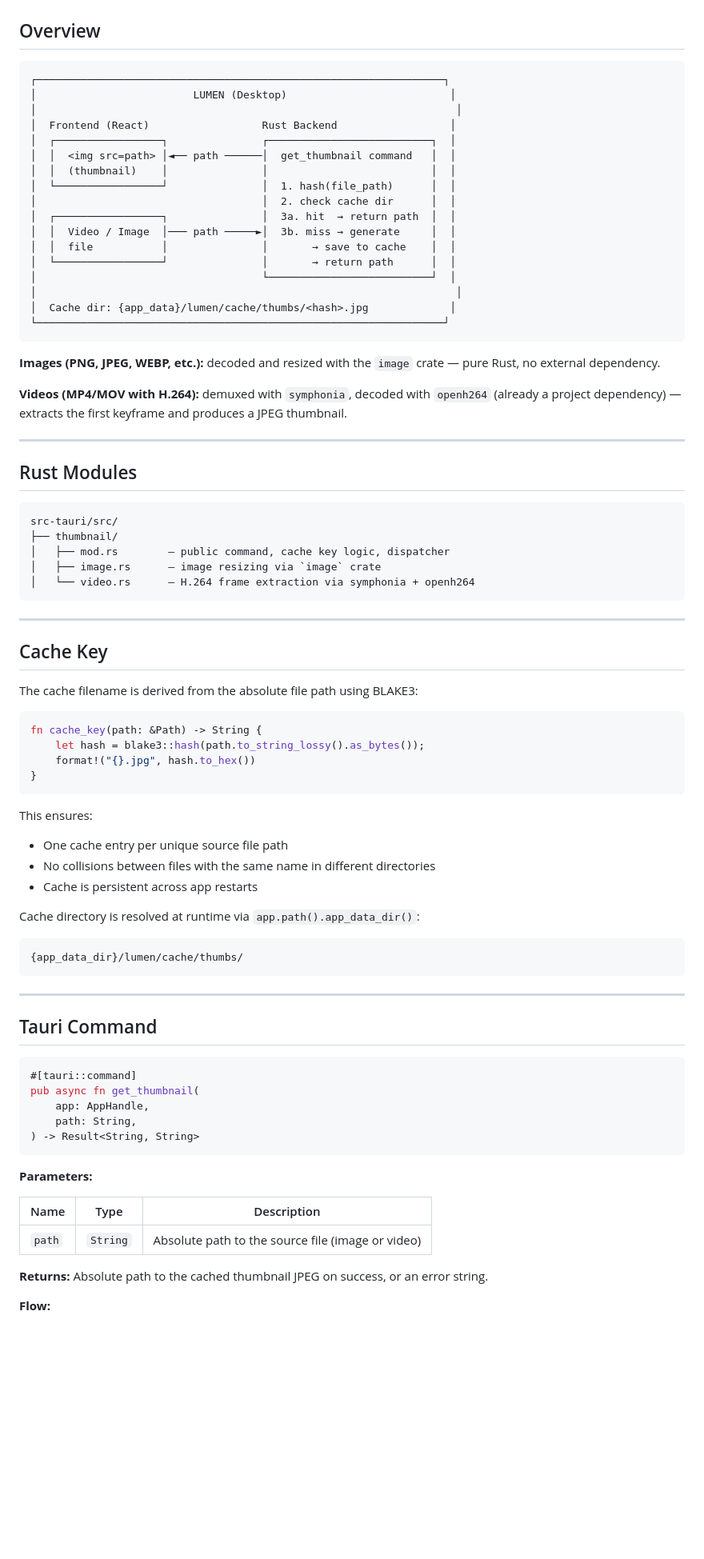
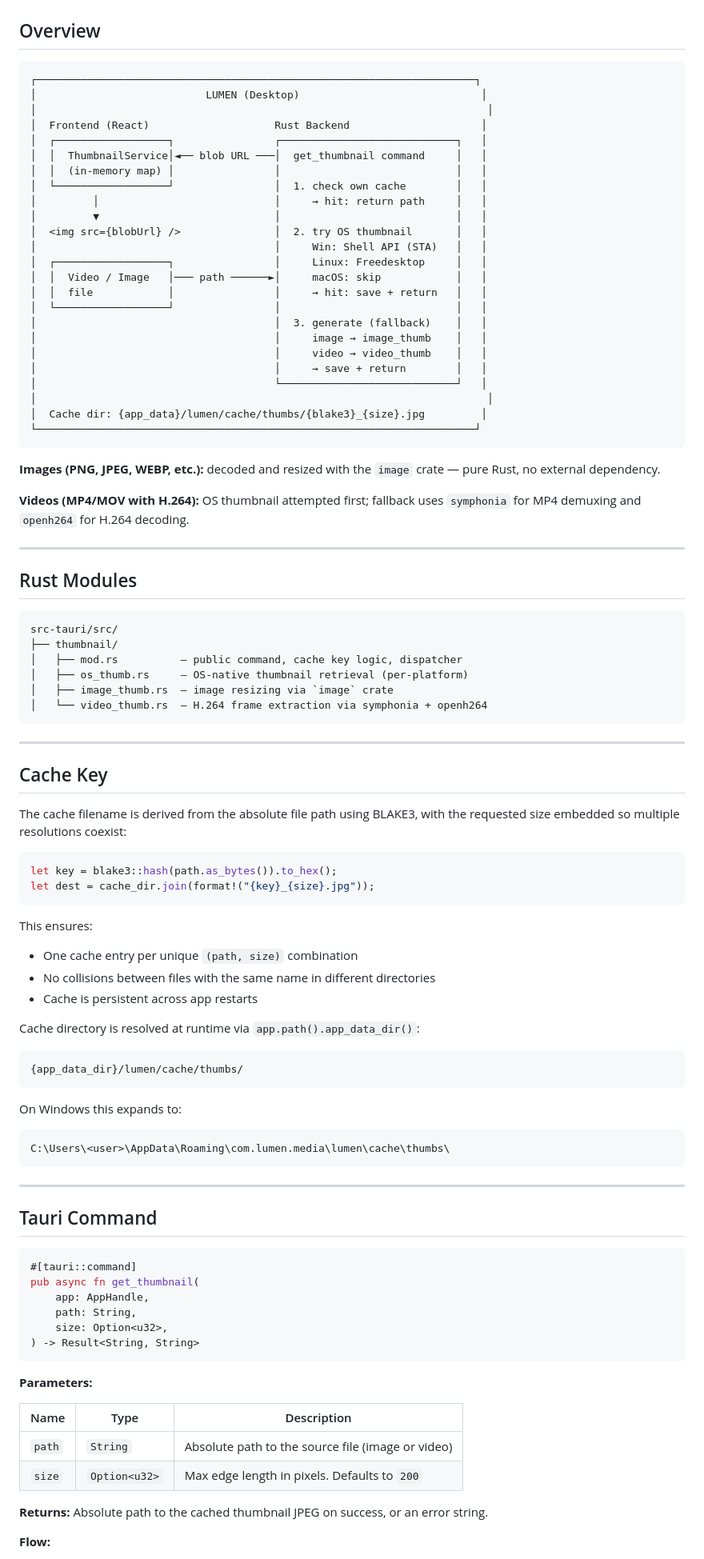
Before and after one commit to Lumen-media/lumen, a Markdown page: docs/architecture/thumbnail-cache-architecture.md, the part around one of its changes. Shown at 80% size. Drawn GitHub-style; blank space fills up the shorter version.

````diff
--- a/docs/architecture/thumbnail-cache-architecture.md
+++ b/docs/architecture/thumbnail-cache-architecture.md
@@ -3,28 +3,35 @@
 ## Overview
 
 ```
-┌─────────────────────────────────────────────────────────────────┐
-│                         LUMEN (Desktop)                          │
-│                                                                   │
-│  Frontend (React)                  Rust Backend                  │
-│  ┌─────────────────┐               ┌──────────────────────────┐  │
-│  │  <img src=path> │◄── path ──────│  get_thumbnail command   │  │
-│  │  (thumbnail)    │               │                          │  │
-│  └─────────────────┘               │  1. hash(file_path)      │  │
-│                                    │  2. check cache dir      │  │
-│  ┌─────────────────┐               │  3a. hit  → return path  │  │
-│  │  Video / Image  │─── path ─────►│  3b. miss → generate     │  │
-│  │  file           │               │       → save to cache    │  │
-│  └─────────────────┘               │       → return path      │  │
-│                                    └──────────────────────────┘  │
-│                                                                   │
-│  Cache dir: {app_data}/lumen/cache/thumbs/<hash>.jpg             │
-└─────────────────────────────────────────────────────────────────┘
+┌──────────────────────────────────────────────────────────────────────┐
+│                           LUMEN (Desktop)                             │
+│                                                                        │
+│  Frontend (React)                    Rust Backend                     │
+│  ┌──────────────────┐                ┌────────────────────────────┐   │
+│  │  ThumbnailService│◄── blob URL ───│  get_thumbnail command     │   │
+│  │  (in-memory map) │                │                            │   │
+│  └──────────────────┘                │  1. check own cache        │   │
+│         │                            │     → hit: return path     │   │
+│         ▼                            │                            │   │
+│  <img src={blobUrl} />               │  2. try OS thumbnail       │   │
+│                                      │     Win: Shell API (STA)   │   │
+│  ┌──────────────────┐                │     Linux: Freedesktop     │   │
+│  │  Video / Image   │─── path ──────►│     macOS: skip            │   │
+│  │  file            │                │     → hit: save + return   │   │
+│  └──────────────────┘                │                            │   │
+│                                      │  3. generate (fallback)    │   │
+│                                      │     image → image_thumb    │   │
+│                                      │     video → video_thumb    │   │
+│                                      │     → save + return        │   │
+│                                      └────────────────────────────┘   │
+│                                                                        │
+│  Cache dir: {app_data}/lumen/cache/thumbs/{blake3}_{size}.jpg         │
+└──────────────────────────────────────────────────────────────────────┘
 ```
 
 **Images (PNG, JPEG, WEBP, etc.):** decoded and resized with the `image` crate — pure Rust, no external dependency.
 
-**Videos (MP4/MOV with H.264):** demuxed with `symphonia`, decoded with `openh264` (already a project dependency) — extracts the first keyframe and produces a JPEG thumbnail.
+**Videos (MP4/MOV with H.264):** OS thumbnail attempted first; fallback uses `symphonia` for MP4 demuxing and `openh264` for H.264 decoding.
 
 ---
 
@@ -33,26 +40,25 @@
 ```
 src-tauri/src/
 ├── thumbnail/
-│   ├── mod.rs        — public command, cache key logic, dispatcher
-│   ├── image.rs      — image resizing via `image` crate
-│   └── video.rs      — H.264 frame extraction via symphonia + openh264
+│   ├── mod.rs          — public command, cache key logic, dispatcher
+│   ├── os_thumb.rs     — OS-native thumbnail retrieval (per-platform)
+│   ├── image_thumb.rs  — image resizing via `image` crate
+│   └── video_thumb.rs  — H.264 frame extraction via symphonia + openh264
 ```
 
 ---
 
 ## Cache Key
 
-The cache filename is derived from the absolute file path using BLAKE3:
+The cache filename is derived from the absolute file path using BLAKE3, with the requested size embedded so multiple resolutions coexist:
 
 ```rust
-fn cache_key(path: &Path) -> String {
-    let hash = blake3::hash(path.to_string_lossy().as_bytes());
-    format!("{}.jpg", hash.to_hex())
-}
+let key = blake3::hash(path.as_bytes()).to_hex();
+let dest = cache_dir.join(format!("{key}_{size}.jpg"));
 ```
 
 This ensures:
-- One cache entry per unique source file path
+- One cache entry per unique `(path, size)` combination
 - No collisions between files with the same name in different directories
 - Cache is persistent across app restarts
 
@@ -60,6 +66,12 @@ Cache directory is resolved at runtime via `app.path().app_data_dir()`:
 
 ```
 {app_data_dir}/lumen/cache/thumbs/
+```
+
+On Windows this expands to:
+
+```
+C:\Users\<user>\AppData\Roaming\com.lumen.media\lumen\cache\thumbs\
 ```
 
 ---
@@ -71,6 +83,7 @@ Cache directory is resolved at runtime via `app.path().app_data_dir()`:
 pub async fn get_thumbnail(
     app: AppHandle,
     path: String,
+    size: Option<u32>,
 ) -> Result<String, String>
 ```
 
@@ -79,6 +92,7 @@ pub async fn get_thumbnail(
 | Name | Type | Description |
 |------|------|-------------|
 | `path` | `String` | Absolute path to the source file (image or video) |
+| `size` | `Option<u32>` | Max edge length in pixels. Defaults to `200` |
 
 **Returns:** Absolute path to the cached thumbnail JPEG on success, or an error string.
 
````
Also changed, not shown: other parts of docs/architecture/thumbnail-cache-architecture.md (+138 -73 lines).
